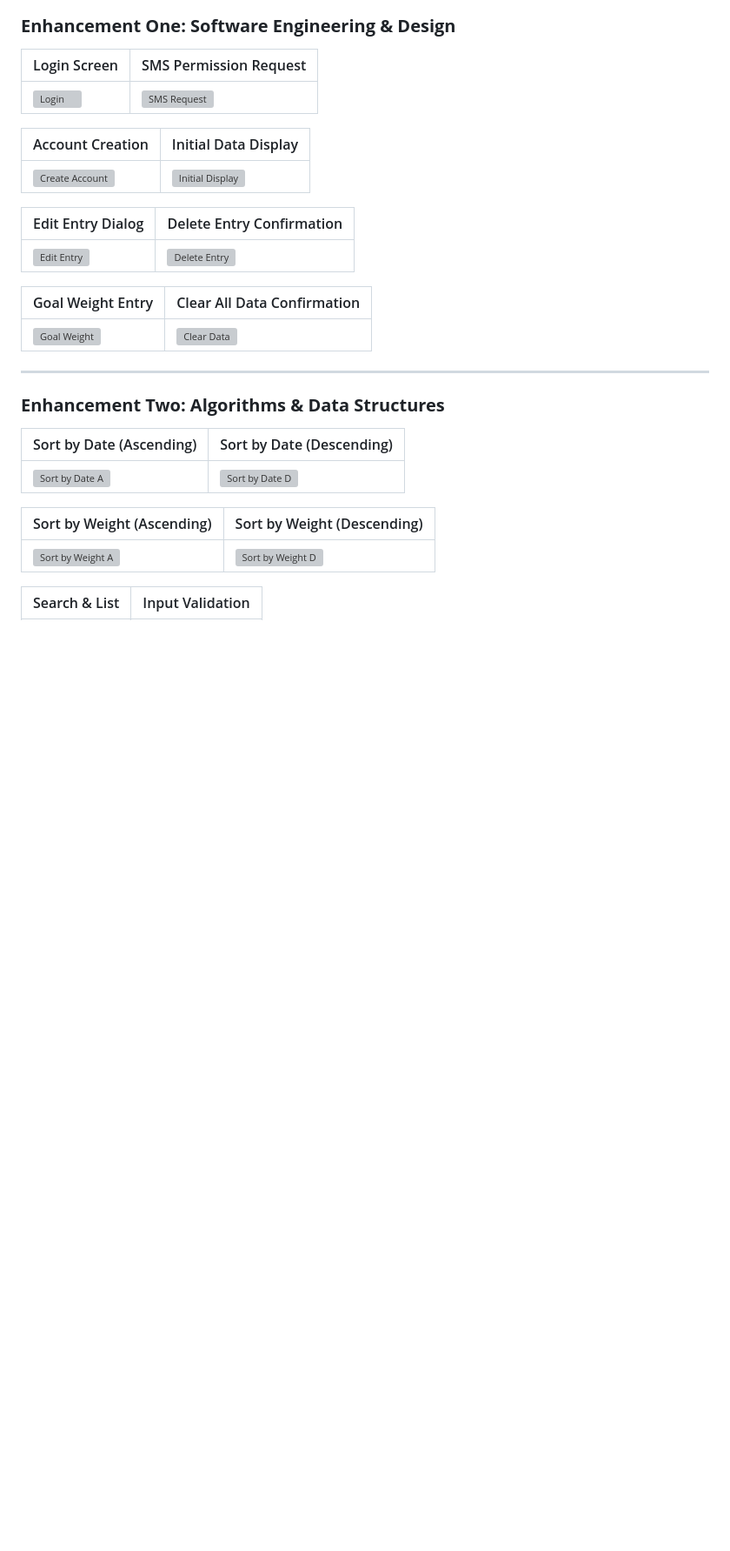
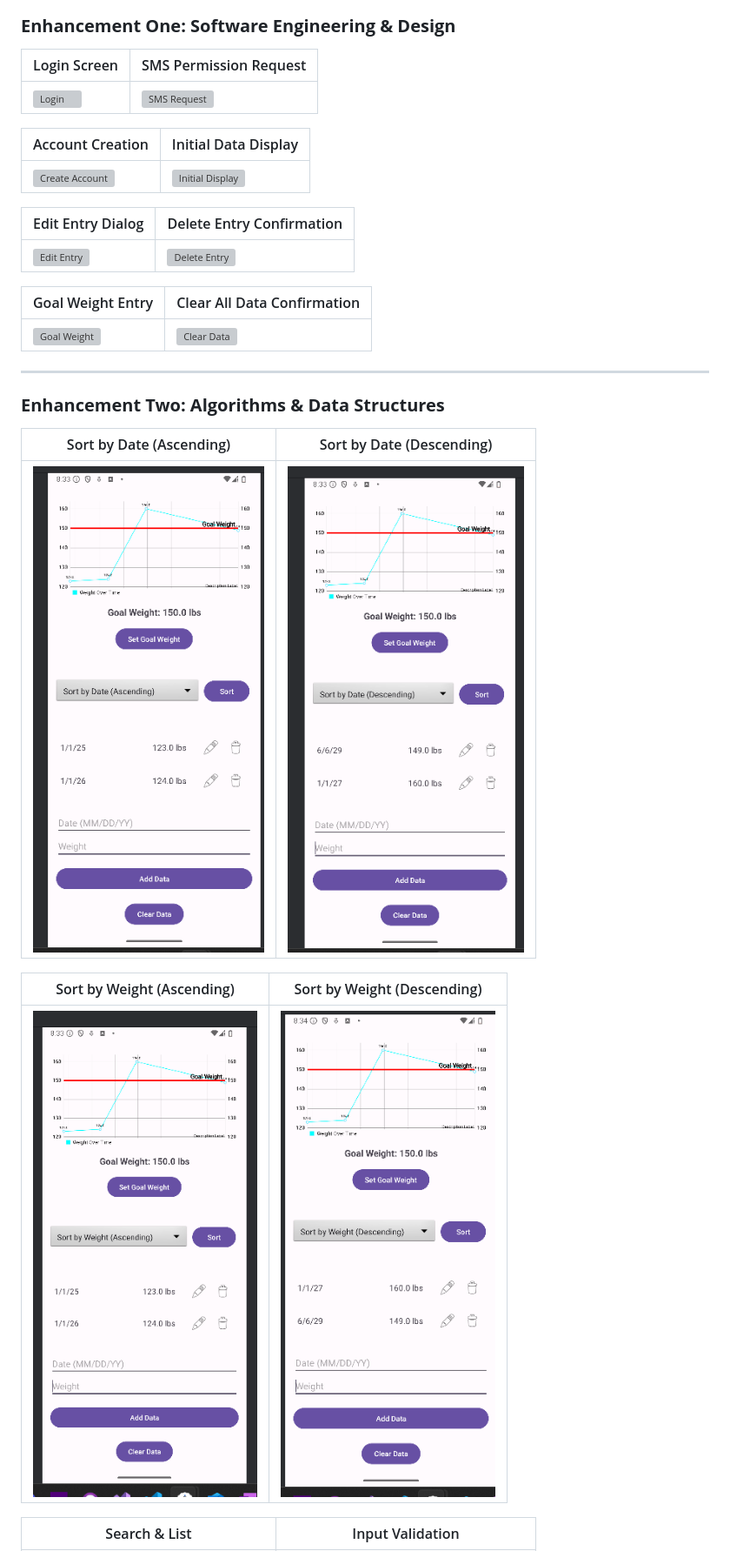
Before and after one commit to JPDengler/SNHU-Capstone-Portfolio, a Markdown page: README.md, the part around the change printed below. Shown: that part at 87% size. GitHub-like rendering; blank space fills up the shorter version; grey boxes are pictures that could not be loaded.

```diff
--- a/README.md
+++ b/README.md
@@ -73,11 +73,11 @@ The **Nuoro Weight Management App** is an Android-based mobile application desig
 ### **Enhancement Two: Algorithms & Data Structures**
 | Sort by Date (Ascending) | Sort by Date (Descending) |
 |--------------------------|--------------------------|
-| ![Sort by Date A](Screenshots/Sort%20by%20Date%20A.png) | ![Sort by Date D](Screenshots/Sort%20by%20Date%20D.png) |
+| ![Sort by Date A](images/Sort%20by%20Date%20A.png) | ![Sort by Date D](images/Sort%20by%20Date%20D.png) |
 
 | Sort by Weight (Ascending) | Sort by Weight (Descending) |
 |----------------------------|----------------------------|
-| ![Sort by Weight A](Screenshots/Sort%20by%20Weight%20A.png) | ![Sort by Weight D](Screenshots/Sort%20by%20Weight%20D.png) |
+| ![Sort by Weight A](images/Sort%20by%20Weight%20A.png) | ![Sort by Weight D](images/Sort%20by%20Weight%20D.png) |
 
 | Search & List | Input Validation |
 |--------------|-----------------|
```
Also changed, not shown: other parts of README.md (+5 -5 lines).
